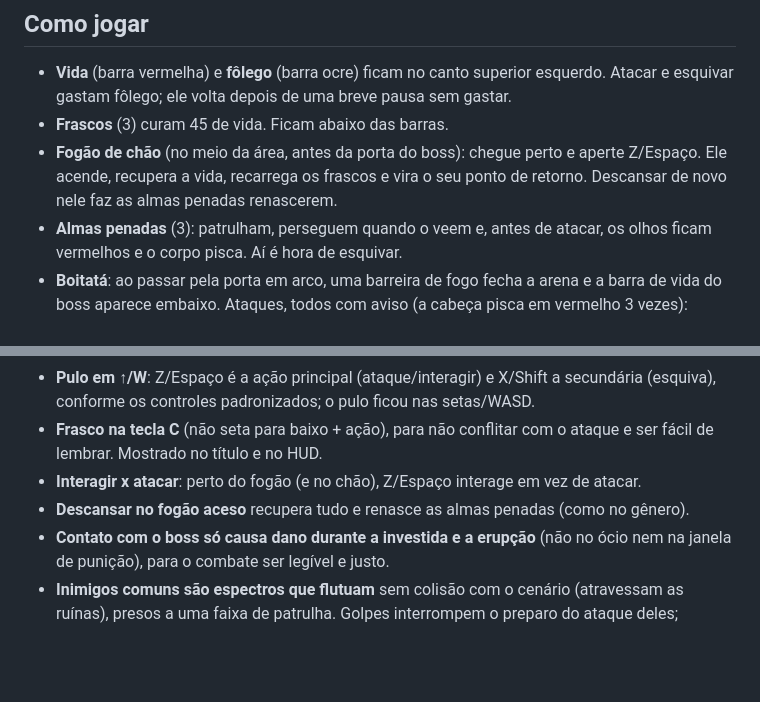
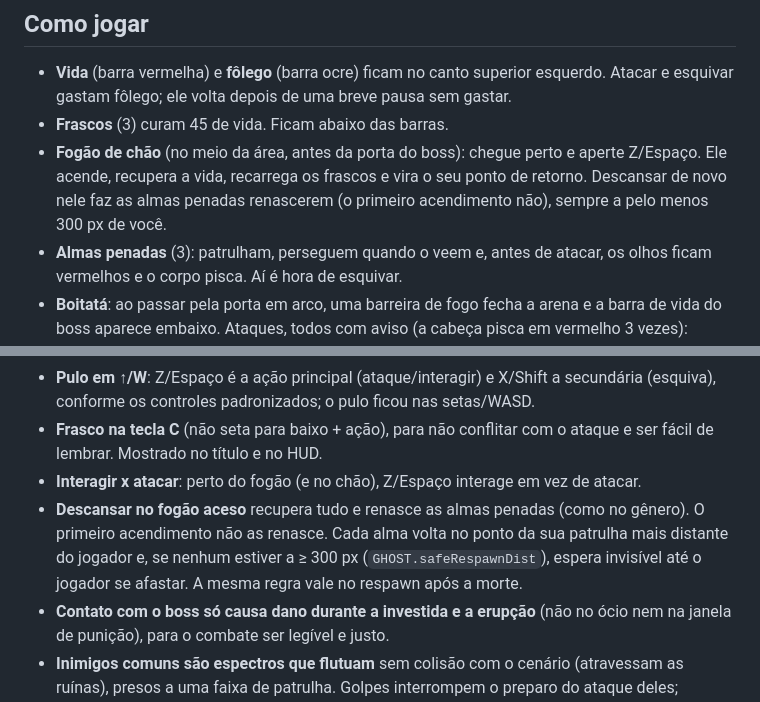
Before and after one commit to dunkelhai/sepe-souls, a Markdown page: README.md, 2 parts joined by grey strips. Drawn GitHub-style; blank space fills up the shorter version.

Commit message:
docs: final README
Co-Authored-By: Claude Opus 5.5 <noreply@anthropic.com>

```diff
--- a/README.md
+++ b/README.md
@@ -28,7 +28,8 @@ e todo o som é sintetizado com Web Audio.
 - **Frascos** (3) curam 45 de vida. Ficam abaixo das barras.
 - **Fogão de chão** (no meio da área, antes da porta do boss): chegue perto e aperte Z/Espaço.
   Ele acende, recupera a vida, recarrega os frascos e vira o seu ponto de retorno. Descansar de
-  novo nele faz as almas penadas renascerem.
+  novo nele faz as almas penadas renascerem (o primeiro acendimento não), sempre a pelo menos
+  300 px de você.
 - **Almas penadas** (3): patrulham, perseguem quando o veem e, antes de atacar, os olhos ficam
   vermelhos e o corpo pisca. Aí é hora de esquivar.
 - **Boitatá**: ao passar pela porta em arco, uma barreira de fogo fecha a arena e a barra de vida
@@ -110,7 +111,10 @@ src/
 - **Frasco na tecla C** (não seta para baixo + ação), para não conflitar com o ataque e ser fácil de
   lembrar. Mostrado no título e no HUD.
 - **Interagir x atacar**: perto do fogão (e no chão), Z/Espaço interage em vez de atacar.
-- **Descansar no fogão aceso** recupera tudo e renasce as almas penadas (como no gênero).
+- **Descansar no fogão aceso** recupera tudo e renasce as almas penadas (como no gênero). O primeiro
+  acendimento não as renasce. Cada alma volta no ponto da sua patrulha mais distante do jogador e,
+  se nenhum estiver a ≥ 300 px (`GHOST.safeRespawnDist`), espera invisível até o jogador se afastar.
+  A mesma regra vale no respawn após a morte.
 - **Contato com o boss só causa dano durante a investida e a erupção** (não no ócio nem na janela
   de punição), para o combate ser legível e justo.
 - **Inimigos comuns são espectros que flutuam** sem colisão com o cenário (atravessam as ruínas),
```
